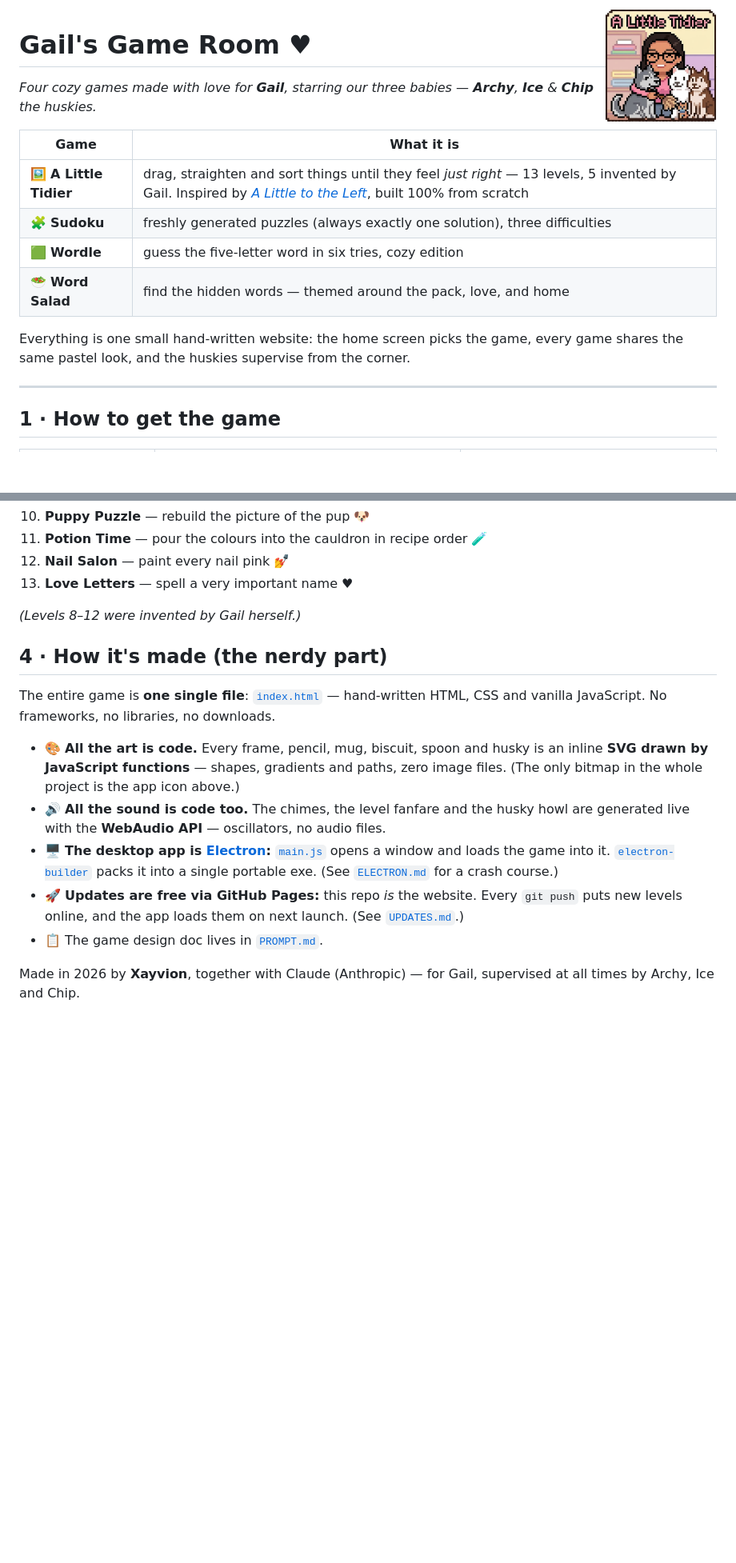
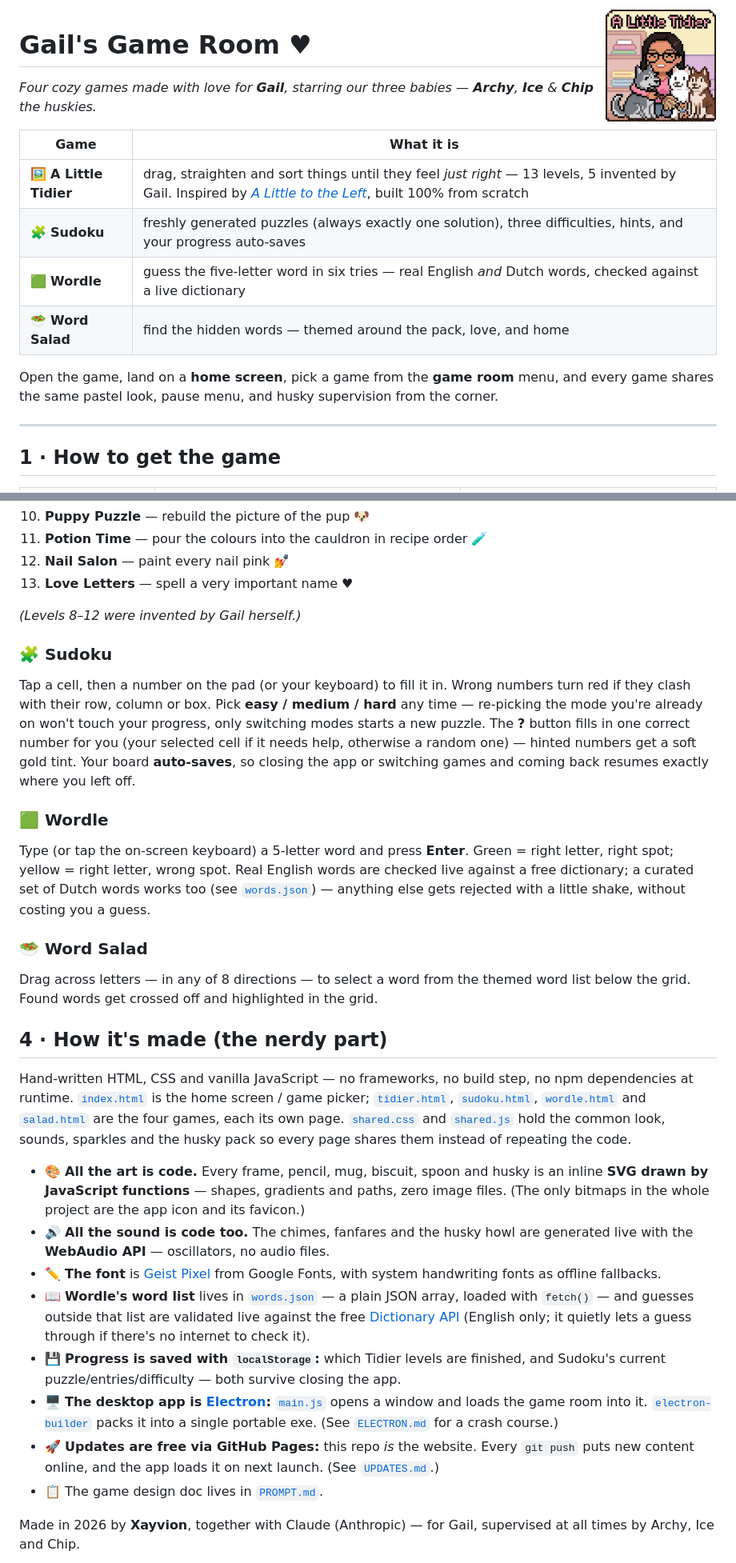
Before and after one commit to Notquacker/a-little-tidier, a Markdown page: README.md, 2 parts joined by grey strips. Shown at 80% size. GitHub-like rendering; blank space fills up the shorter version.

Commit message:
Update README for the game room, Sudoku features, and Wordle validation

```diff
--- a/README.md
+++ b/README.md
@@ -8,12 +8,12 @@
 | Game | What it is |
 |---|---|
 | 🖼️ **A Little Tidier** | drag, straighten and sort things until they feel *just right* — 13 levels, 5 invented by Gail. Inspired by [*A Little to the Left*](https://alittletotheleft.com/), built 100% from scratch |
-| 🧩 **Sudoku** | freshly generated puzzles (always exactly one solution), three difficulties |
-| 🟩 **Wordle** | guess the five-letter word in six tries, cozy edition |
+| 🧩 **Sudoku** | freshly generated puzzles (always exactly one solution), three difficulties, hints, and your progress auto-saves |
+| 🟩 **Wordle** | guess the five-letter word in six tries — real English *and* Dutch words, checked against a live dictionary |
 | 🥗 **Word Salad** | find the hidden words — themed around the pack, love, and home |
 
-Everything is one small hand-written website: the home screen picks the game,
-every game shares the same pastel look, and the huskies supervise from the corner.
+Open the game, land on a **home screen**, pick a game from the **game room** menu, and every
+game shares the same pastel look, pause menu, and husky supervision from the corner.
 
 ---
 
@@ -74,21 +76,54 @@ and a **pause button** (⏸) with restart / back-to-menu.
 
 *(Levels 8–12 were invented by Gail herself.)*
 
+### 🧩 Sudoku
+
+Tap a cell, then a number on the pad (or your keyboard) to fill it in. Wrong numbers turn red
+if they clash with their row, column or box. Pick **easy / medium / hard** any time — re-picking
+the mode you're already on won't touch your progress, only switching modes starts a new puzzle.
+The **?** button fills in one correct number for you (your selected cell if it needs help,
+otherwise a random one) — hinted numbers get a soft gold tint. Your board **auto-saves**, so
+closing the app or switching games and coming back resumes exactly where you left off.
+
+### 🟩 Wordle
+
+Type (or tap the on-screen keyboard) a 5-letter word and press **Enter**. Green = right letter,
+right spot; yellow = right letter, wrong spot. Real English words are checked live against a
+free dictionary; a curated set of Dutch words works too (see [`words.json`](words.json)) — anything
+else gets rejected with a little shake, without costing you a guess.
+
+### 🥗 Word Salad
+
+Drag across letters — in any of 8 directions — to select a word from the themed word list
+below the grid. Found words get crossed off and highlighted in the grid.
+
 ## 4 · How it's made (the nerdy part)
 
-The entire game is **one single file**: [`index.html`](index.html) — hand-written
-HTML, CSS and vanilla JavaScript. No frameworks, no libraries, no downloads.
+Hand-written HTML, CSS and vanilla JavaScript — no frameworks, no build step, no npm
+dependencies at runtime. [`index.html`](index.html) is the home screen / game picker;
+[`tidier.html`](tidier.html), [`sudoku.html`](sudoku.html), [`wordle.html`](wordle.html) and
+[`salad.html`](salad.html) are the four games, each its own page. [`shared.css`](shared.css) and
+[`shared.js`](shared.js) hold the common look, sounds, sparkles and the husky pack so every
+page shares them instead of repeating the code.
 
 - 🎨 **All the art is code.** Every frame, pencil, mug, biscuit, spoon and husky is an
   inline **SVG drawn by JavaScript functions** — shapes, gradients and paths, zero image
-  files. (The only bitmap in the whole project is the app icon above.)
-- 🔊 **All the sound is code too.** The chimes, the level fanfare and the husky howl are
+  files. (The only bitmaps in the whole project are the app icon and its favicon.)
+- 🔊 **All the sound is code too.** The chimes, fanfares and the husky howl are
   generated live with the **WebAudio API** — oscillators, no audio files.
+- ✏️ **The font** is [Geist Pixel](https://fonts.google.com/specimen/Geist+Pixel) from Google
+  Fonts, with system handwriting fonts as offline fallbacks.
+- 📖 **Wordle's word list** lives in [`words.json`](words.json) — a plain JSON array, loaded
+  with `fetch()` — and guesses outside that list are validated live against the free
+  [Dictionary API](https://dictionaryapi.dev/) (English only; it quietly lets a guess through
+  if there's no internet to check it).
+- 💾 **Progress is saved with `localStorage`:** which Tidier levels are finished, and Sudoku's
+  current puzzle/entries/difficulty — both survive closing the app.
 - 🖥️ **The desktop app is [Electron](https://www.electronjs.org/):** [`main.js`](main.js)
-  opens a window and loads the game into it. [`electron-builder`](https://www.electron.build/)
+  opens a window and loads the game room into it. [`electron-builder`](https://www.electron.build/)
   packs it into a single portable exe. (See [`ELECTRON.md`](ELECTRON.md) for a crash course.)
 - 🚀 **Updates are free via GitHub Pages:** this repo *is* the website. Every
-  `git push` puts new levels online, and the app loads them on next launch.
+  `git push` puts new content online, and the app loads it on next launch.
   (See [`UPDATES.md`](UPDATES.md).)
 - 📋 The game design doc lives in [`PROMPT.md`](PROMPT.md).
 
```
Also changed, not shown: other parts of README.md (+9 -7 lines).
